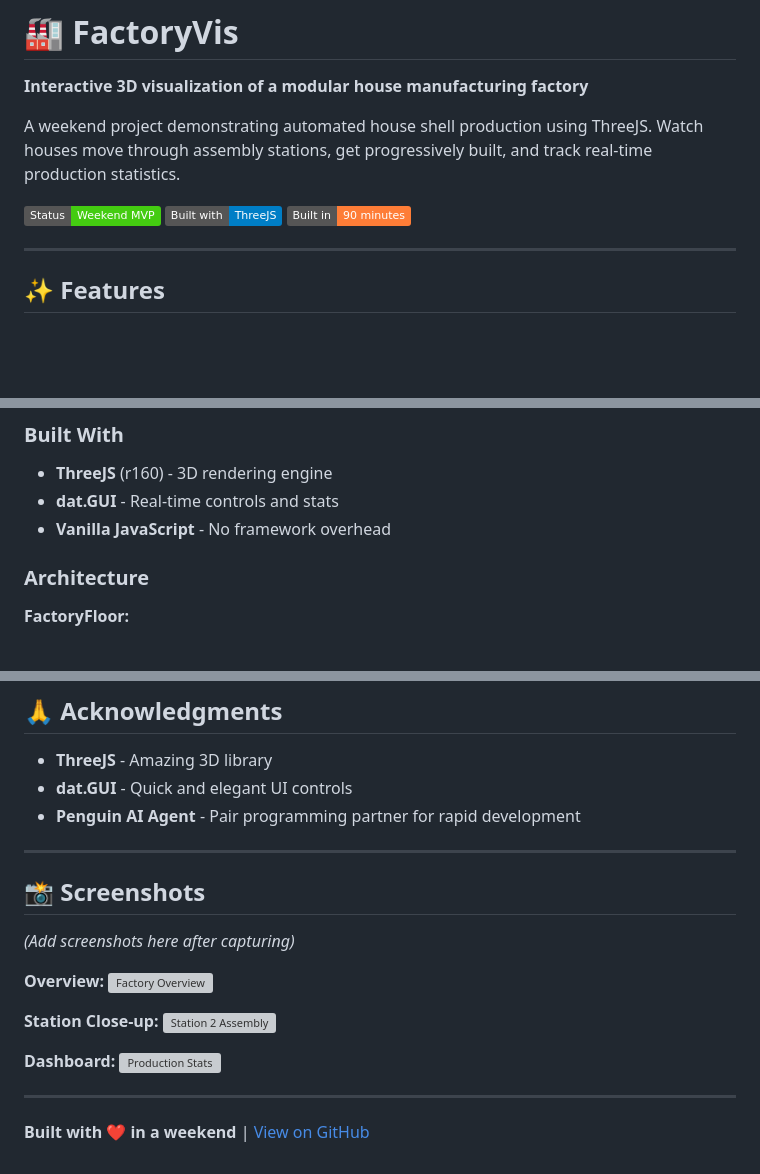
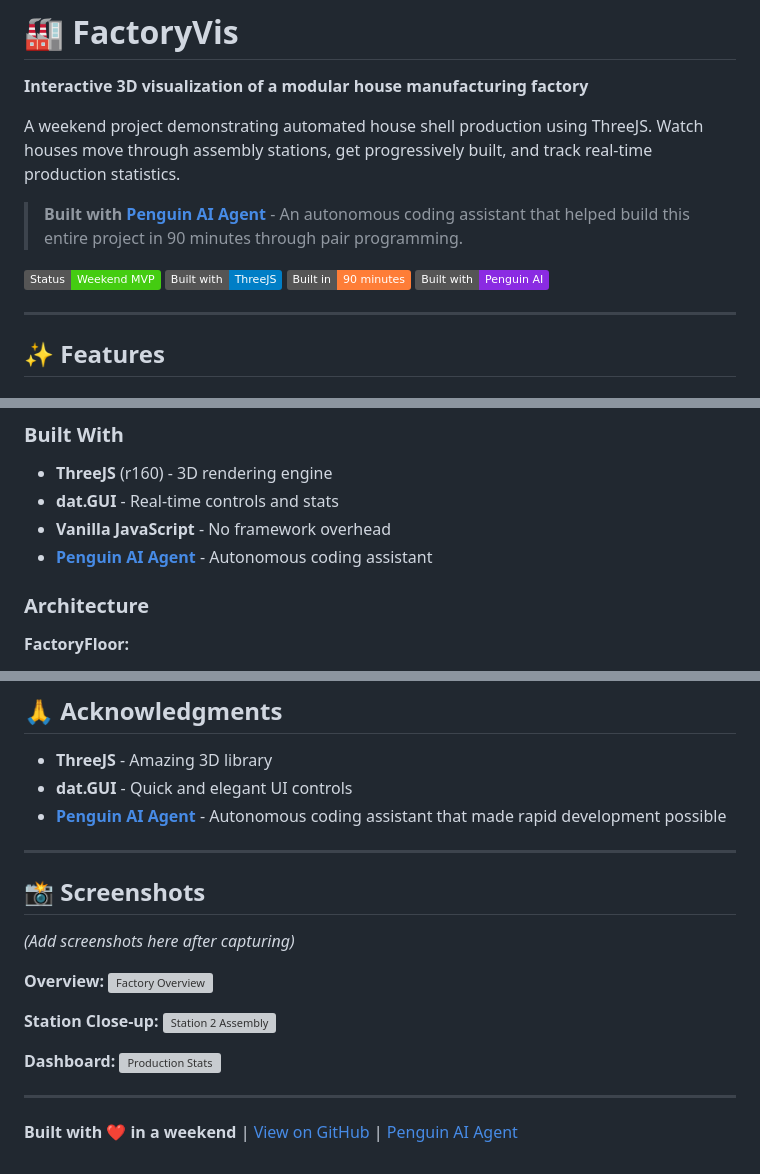
Before and after one commit to Maximooch/FactoryVis, a Markdown page: README.md, 3 parts joined by grey strips. GitHub-like rendering; badges without logos; blank space fills up the shorter version; grey boxes are pictures that could not be loaded.

Commit message:
docs: add Penguin AI Agent attribution and links
Added links to Penguin repo throughout README:
- Callout box at top highlighting Penguin's role
- Badge showing 'Built with Penguin AI'
- Technical details section
- Development timeline context
- Acknowledgments section
- Footer link

Co-authored-by: penguin-agent[bot] <penguin-agent[bot]@users.noreply.github.com>

```diff
--- a/README.md
+++ b/README.md
@@ -4,9 +4,12 @@
 
 A weekend project demonstrating automated house shell production using ThreeJS. Watch houses move through assembly stations, get progressively built, and track real-time production statistics.
 
+> **Built with [Penguin AI Agent](https://github.com/Maximooch/penguin)** - An autonomous coding assistant that helped build this entire project in 90 minutes through pair programming.
+
 ![FactoryVis Demo](https://img.shields.io/badge/Status-Weekend%20MVP-success)
 ![Built with ThreeJS](https://img.shields.io/badge/Built%20with-ThreeJS-blue)
 ![Time to Build](https://img.shields.io/badge/Built%20in-90%20minutes-orange)
+![Built with Penguin](https://img.shields.io/badge/Built%20with-Penguin%20AI-blueviolet)
 
 ---
 
@@ -112,6 +115,7 @@ FactoryVis/
 - **ThreeJS** (r160) - 3D rendering engine
 - **dat.GUI** - Real-time controls and stats
 - **Vanilla JavaScript** - No framework overhead
+- **[Penguin AI Agent](https://github.com/Maximooch/penguin)** - Autonomous coding assistant
 
 ### Architecture
 
@@ -211,7 +217,7 @@ MIT License - feel free to use this project for learning or inspiration!
 
 - **ThreeJS** - Amazing 3D library
 - **dat.GUI** - Quick and elegant UI controls
-- **Penguin AI Agent** - Pair programming partner for rapid development
+- **[Penguin AI Agent](https://github.com/Maximooch/penguin)** - Autonomous coding assistant that made rapid development possible
 
 ---
 
@@ -230,4 +236,4 @@ MIT License - feel free to use this project for learning or inspiration!
 
 ---
 
-**Built with ❤️ in a weekend** | [View on GitHub](https://github.com/Maximooch/FactoryVis)
+**Built with ❤️ in a weekend** | [View on GitHub](https://github.com/Maximooch/FactoryVis) | [Penguin AI Agent](https://github.com/Maximooch/penguin)
```
Also changed, not shown: other parts of README.md (+2 -0 lines).
